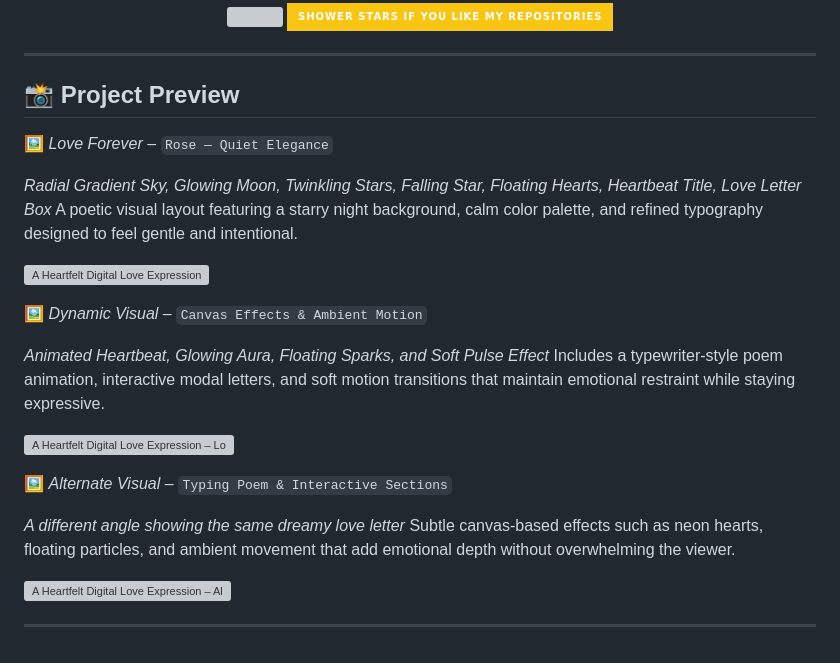
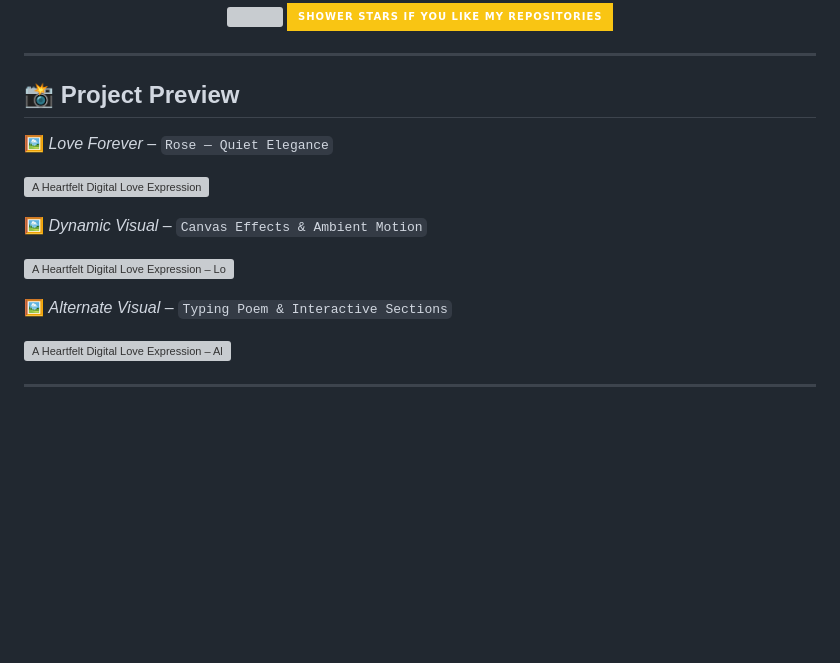
Before and after one commit to rajeevtiwari8055/rose.github.io, a Markdown page: README.md, the part around the change. Rendered like a GitHub page; badges without logos; blank space fills up the shorter version; grey boxes are pictures that could not be loaded.

```diff
--- a/README.md
+++ b/README.md
@@ -294,23 +294,14 @@ Created with patience, respect, and quiet intention.
 
 🖼️ *Love Forever* – `Rose — Quiet Elegance`
 
-*Radial Gradient Sky, Glowing Moon, Twinkling Stars, Falling Star, Floating Hearts, Heartbeat Title, Love Letter Box*
-A poetic visual layout featuring a starry night background, calm color palette, and refined typography designed to feel gentle and intentional.
-
 ![A Heartfelt Digital Love Expression](Rose.png)
 
 🖼️ *Dynamic Visual* – `Canvas Effects & Ambient Motion`
-
-*Animated Heartbeat, Glowing Aura, Floating Sparks, and Soft Pulse Effect*
-Includes a typewriter-style poem animation, interactive modal letters, and soft motion transitions that maintain emotional restraint while staying expressive.
 
 ![A Heartfelt Digital Love Expression – Love in Motion](Overview.png)
 
 🖼️ *Alternate Visual* – `Typing Poem & Interactive Sections`
 
-*A different angle showing the same dreamy love letter*
-Subtle canvas-based effects such as neon hearts, floating particles, and ambient movement that add emotional depth without overwhelming the viewer.
-
 ![A Heartfelt Digital Love Expression – Alt View](Preview.png)
 
 ---
```
